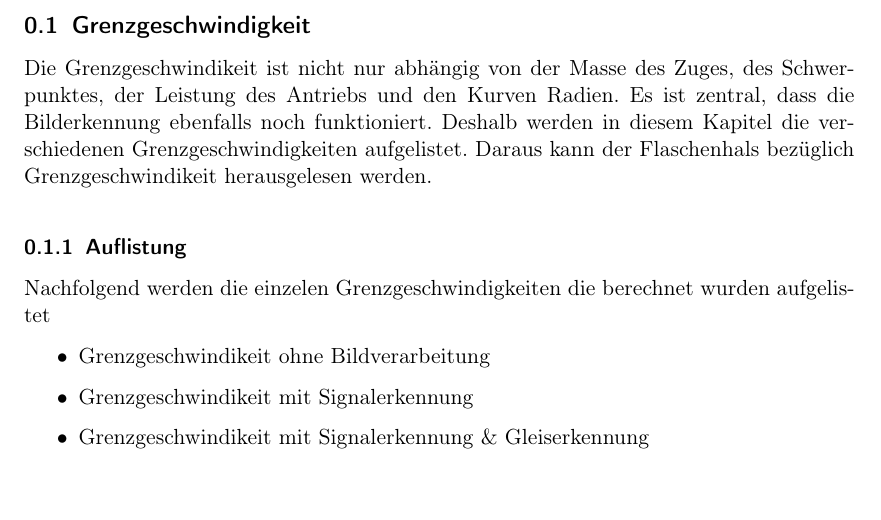
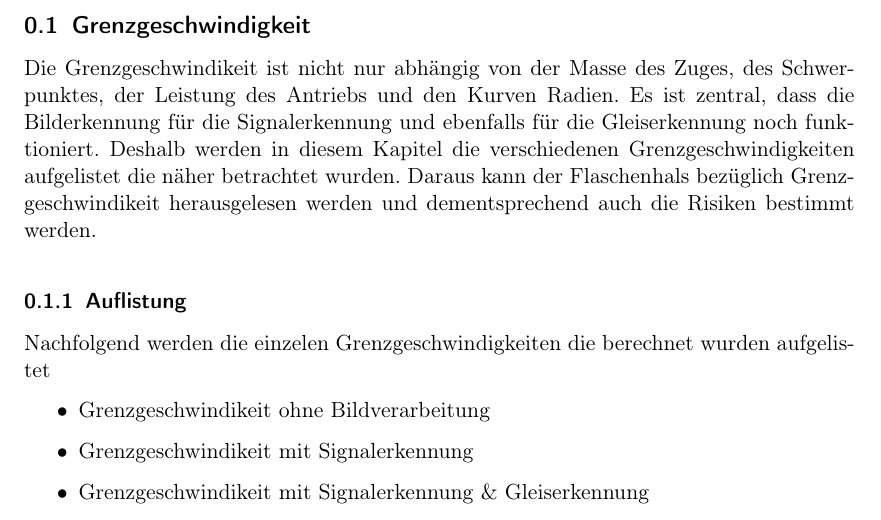
Before and after one commit to Inux/pren, a LaTeX document (docu/sections/03_Loesungskonzepte/Grenzgeschwindigkeit.tex): part of the page, cut so that both start at the same text. Compiled offline with pdfLaTeX.

```diff
--- a/docu/sections/03_Loesungskonzepte/Grenzgeschwindigkeit.tex
+++ b/docu/sections/03_Loesungskonzepte/Grenzgeschwindigkeit.tex
@@ -2,8 +2,10 @@
 \begin{document}
 \subsection{Grenzgeschwindigkeit}
 Die Grenzgeschwindikeit ist nicht nur abhängig von der Masse des Zuges, des Schwerpunktes, der Leistung des Antriebs und den Kurven Radien.
-Es ist zentral, dass die Bilderkennung ebenfalls noch funktioniert. Deshalb werden in diesem Kapitel die verschiedenen Grenzgeschwindigkeiten aufgelistet.
-Daraus kann der Flaschenhals bezüglich Grenzgeschwindikeit herausgelesen werden.
+Es ist zentral, dass die Bilderkennung für die Signalerkennung und ebenfalls für die Gleiserkennung noch funktioniert.
+Deshalb werden in diesem Kapitel die verschiedenen Grenzgeschwindigkeiten aufgelistet die näher betrachtet wurden.
+Daraus kann der Flaschenhals bezüglich Grenzgeschwindikeit herausgelesen werden und dementsprechend auch die Risiken
+bestimmt werden.
 
 \subsubsection{Auflistung}
 Nachfolgend werden die einzelen Grenzgeschwindigkeiten die berechnet wurden aufgelistet
```
Also changed, not shown: docu/sections/03_Loesungskonzepte/Fahrwerk.tex (+1 -0 lines), docu/main.tex (line endings or trailing spaces), docu/sections/03_Loesungskonzepte/Grenzgeschwindigkeit.tex (1 more changed lines).
